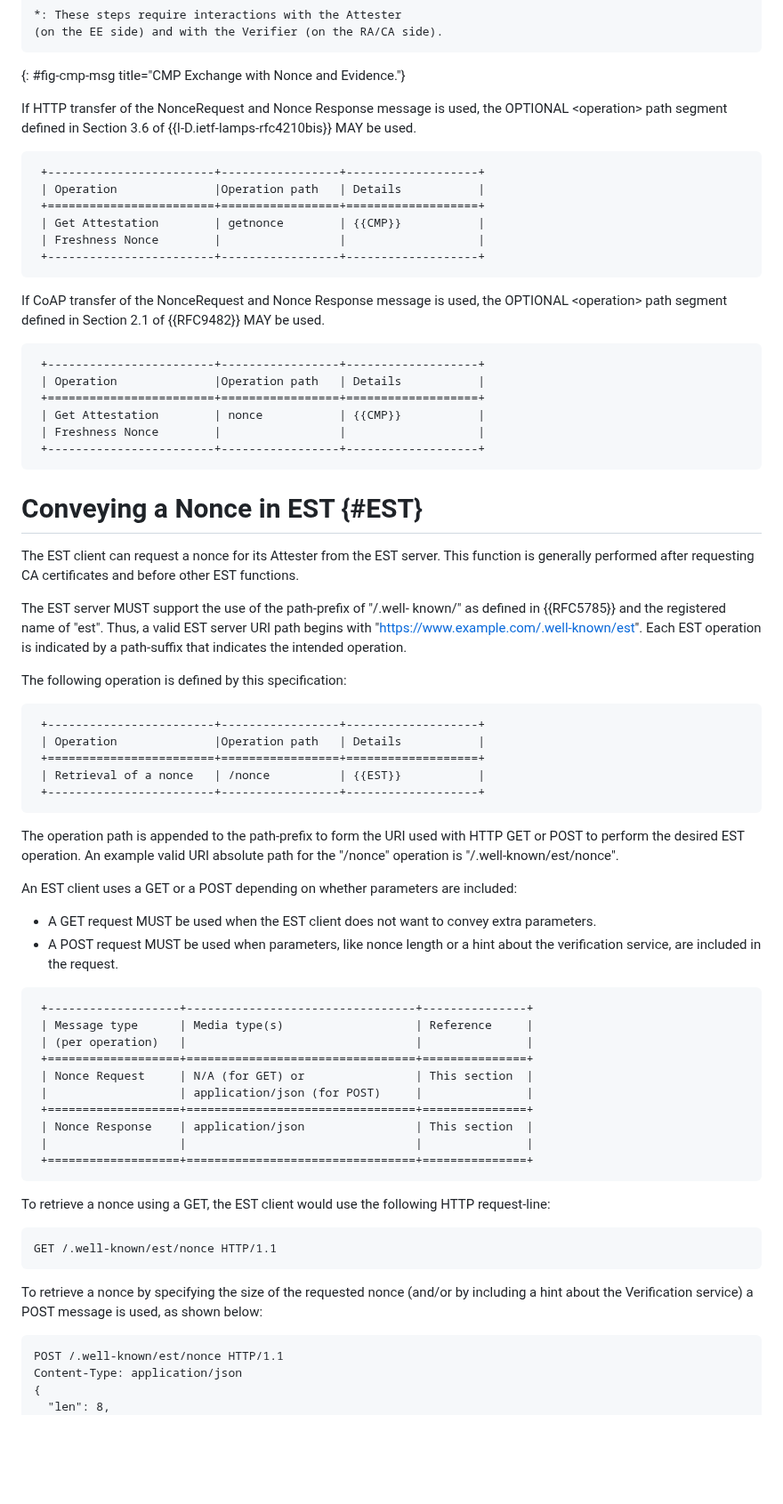
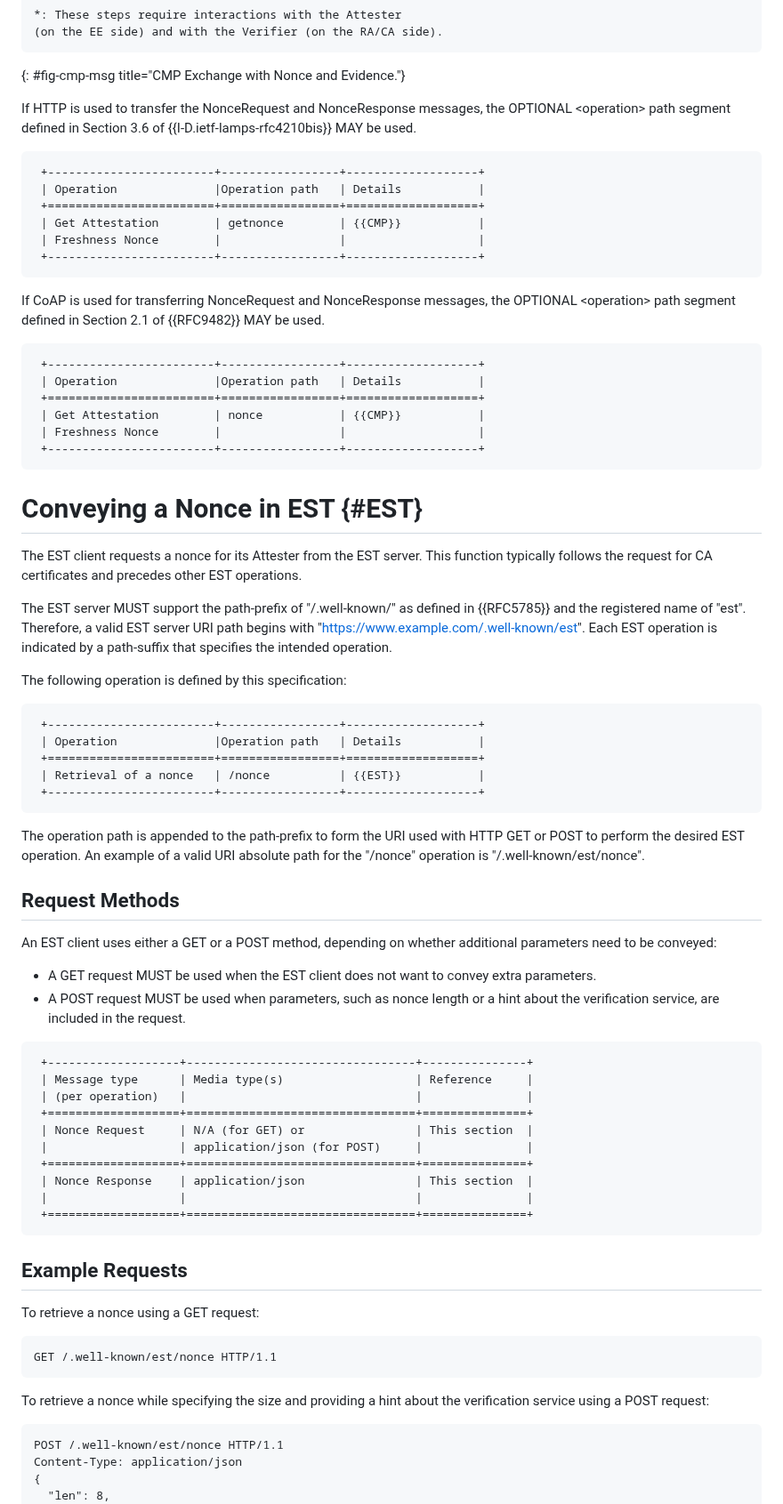
Before and after one commit to lamps-wg/lamps-attestation-freshness, a Markdown page: draft-ietf-lamps-attestation-freshness.md, the part around one of its changes. Shown at 89% size. Rendered like a GitHub page; blank space fills up the shorter version.

```diff
--- a/draft-ietf-lamps-attestation-freshness.md
+++ b/draft-ietf-lamps-attestation-freshness.md
@@ -227,8 +226,8 @@ Store certificate
 ~~~
 {: #fig-cmp-msg title="CMP Exchange with Nonce and Evidence."}
 
-If HTTP transfer of the NonceRequest and Nonce Response message is
-used, the OPTIONAL \<operation> path segment defined in Section 3.6
+If HTTP is used to transfer the NonceRequest and NonceResponse
+messages, the OPTIONAL \<operation> path segment defined in Section 3.6
 of {{I-D.ietf-lamps-rfc4210bis}} MAY be used.
 
 ~~~
@@ -240,9 +239,9 @@ of {{I-D.ietf-lamps-rfc4210bis}} MAY be used.
  +------------------------+-----------------+-------------------+
 ~~~
 
-If CoAP transfer of the NonceRequest and Nonce Response message is
-used, the OPTIONAL \<operation> path segment defined in Section 2.1
-of {{RFC9482}} MAY be used.
+If CoAP is used for transferring NonceRequest and NonceResponse messages,
+the OPTIONAL \<operation> path segment defined in Section 2.1 of
+{{RFC9482}} MAY be used.
 
 ~~~
  +------------------------+-----------------+-------------------+
@@ -255,15 +254,15 @@ of {{RFC9482}} MAY be used.
 
 # Conveying a Nonce in EST {#EST}
 
-The EST client can request a nonce for its Attester from the EST
-server.  This function is generally performed after requesting CA
-certificates and before other EST functions.
+The EST client requests a nonce for its Attester from the EST server.
+This function typically follows the request for CA certificates and
+precedes other EST operations.
 
-The EST server MUST support the use of the path-prefix of "/.well-
-known/" as defined in {{RFC5785}} and the registered name of "est".
-Thus, a valid EST server URI path begins with
-"https://www.example.com/.well-known/est".  Each EST operation is
-indicated by a path-suffix that indicates the intended operation.
+The EST server MUST support the path-prefix of "/.well-known/" as
+defined in {{RFC5785}} and the registered name of "est".
+Therefore, a valid EST server URI path begins with
+"https://www.example.com/.well-known/est". Each EST operation is
+indicated by a path-suffix that specifies the intended operation.
 
 The following operation is defined by this specification:
 
@@ -274,18 +273,19 @@ The following operation is defined by this specification:
  | Retrieval of a nonce   | /nonce          | {{EST}}           |
  +------------------------+-----------------+-------------------+
 ~~~
+The operation path is appended to the path-prefix to form the URI
+used with HTTP GET or POST to perform the desired EST operation.
+An example of a valid URI absolute path for the "/nonce" operation
+is "/.well-known/est/nonce".
 
-The operation path is appended to the path-prefix to form
-the URI used with HTTP GET or POST to perform the desired EST
-operation.  An example valid URI absolute path for the "/nonce"
-operation is "/.well-known/est/nonce".
+## Request Methods
 
-An EST client uses a GET or a POST depending on whether parameters
-are included:
+An EST client uses either a GET or a POST method, depending on
+whether additional parameters need to be conveyed:
 
 - A GET request MUST be used when the EST client does not want to
 convey extra parameters.
-- A POST request MUST be used when parameters, like nonce length
+- A POST request MUST be used when parameters, such as nonce length
 or a hint about the verification service, are included in the request.
 
 ~~~
@@ -301,16 +301,16 @@ or a hint about the verification service, are included in the request.
  +===================+=================================+===============+
 ~~~
 
-To retrieve a nonce using a GET, the EST client would use the following
-HTTP request-line:
+## Example Requests
+
+To retrieve a nonce using a GET request:
 
 ~~~
 GET /.well-known/est/nonce HTTP/1.1
 ~~~
 
-To retrieve a nonce by specifying the size of the requested nonce
-(and/or by including a hint about the Verification service) a POST
-message is used, as shown below:
+To retrieve a nonce while specifying the size and providing a hint about the
+verification service using a POST request:
 
 ~~~
 POST /.well-known/est/nonce HTTP/1.1
```
Also changed, not shown: other parts of draft-ietf-lamps-attestation-freshness.md (+96 -93 lines).
